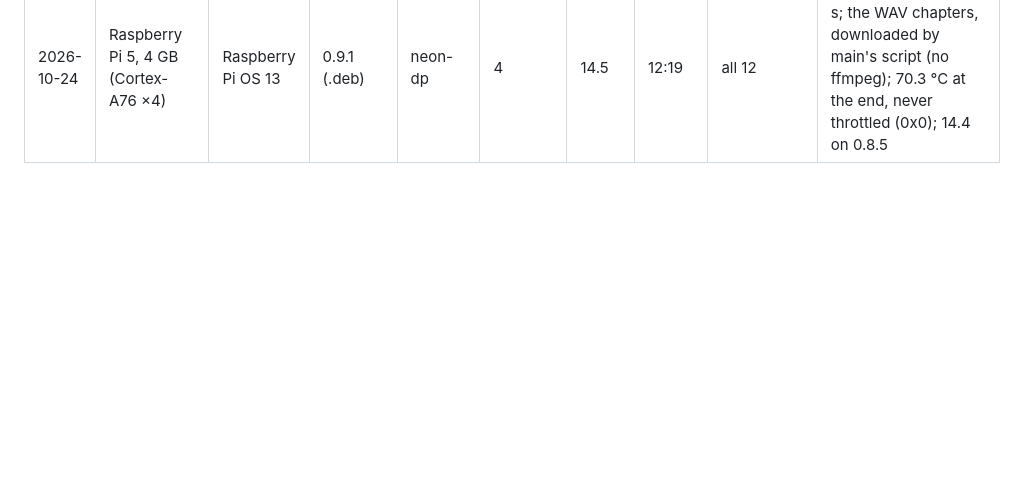
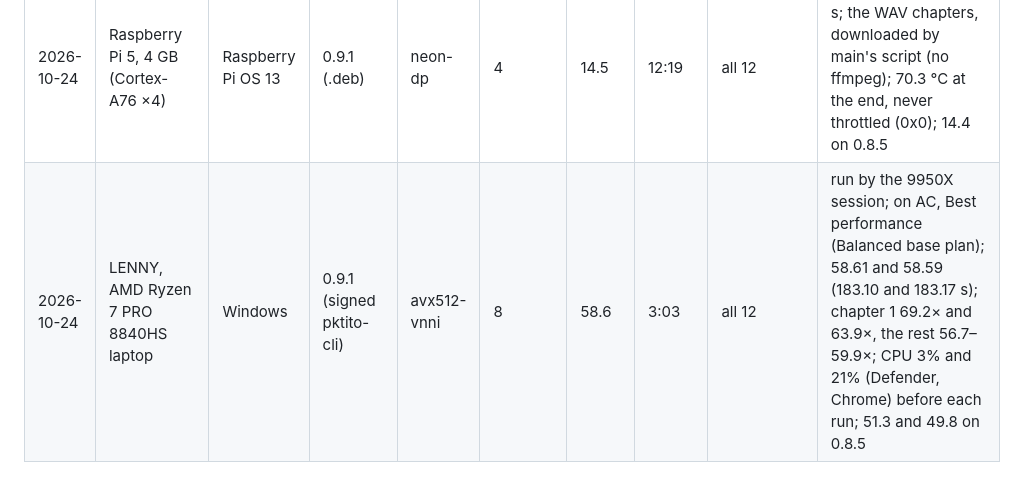
Before and after one commit to peterheb/pktito, a Markdown page: ALICEBENCH.md, the part around the change. GitHub-like rendering; blank space fills up the shorter version.

Commit message:
ALICEBENCH.md: LENNY on 0.9.1, 58.6x against 0.8.5's 51.3
Co-Authored-By: Claude Opus 5.5 (1M context) <noreply@anthropic.com>
Claude-Session: https://claude.ai/code/session_01SZDP7qNDX8mTRtJ2x3zQP9

```diff
--- a/ALICEBENCH.md
+++ b/ALICEBENCH.md
@@ -31,3 +31,4 @@ build computes what every other build does.
 | 2026-10-24 | AMD Ryzen 9 9950X (Zen 5, 16 cores)              | Windows 11                             | 0.9.1 (signed installer)  | avx512-vnni | 16      | 238.8       | 0:45       | all 12      | run by the 9950X session; 237.8 and 239.8 (45.12 and 44.76 s), the mean shown; chapters 230.7-250.0; desktop in use (Chrome, Task Manager), pinfer's server stopped; 212.6 on 0.8.5 |
 | 2026-10-24 | Mac mini, M4 Pro                                 | macOS 27                               | 0.9.1 (the DMG's pktito-cli)| neon-dp     | 12      | 123.0       | 1:27       | all 12      | in use; 122.0 and 124.0 (86.6 s), the mean shown; a first run's figure was lost to alicebench.sh's awk failing on macOS (fixed after v0.9.1) |
 | 2026-10-24 | Raspberry Pi 5, 4 GB (Cortex-A76 ×4)             | Raspberry Pi OS 13                     | 0.9.1 (.deb)              | neon-dp     | 4       | 14.5        | 12:19      | all 12      | quiet; one run, 739.0 s; the WAV chapters, downloaded by main's script (no ffmpeg); 70.3 °C at the end, never throttled (0x0); 14.4 on 0.8.5 |
+| 2026-10-24 | LENNY, AMD Ryzen 7 PRO 8840HS laptop             | Windows                                | 0.9.1 (signed pktito-cli) | avx512-vnni | 8       | 58.6        | 3:03       | all 12      | run by the 9950X session; on AC, Best performance (Balanced base plan); 58.61 and 58.59 (183.10 and 183.17 s); chapter 1 69.2× and 63.9×, the rest 56.7–59.9×; CPU 3% and 21% (Defender, Chrome) before each run; 51.3 and 49.8 on 0.8.5 |
```
